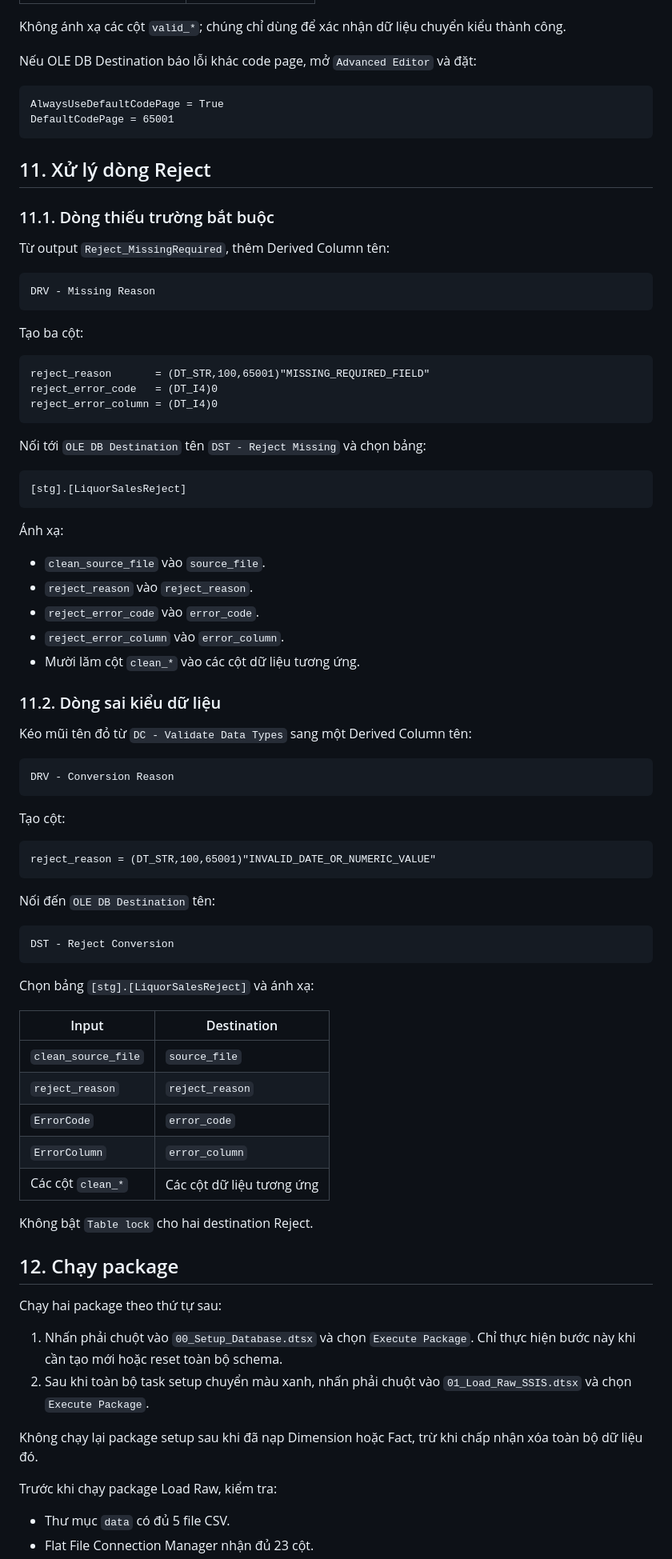
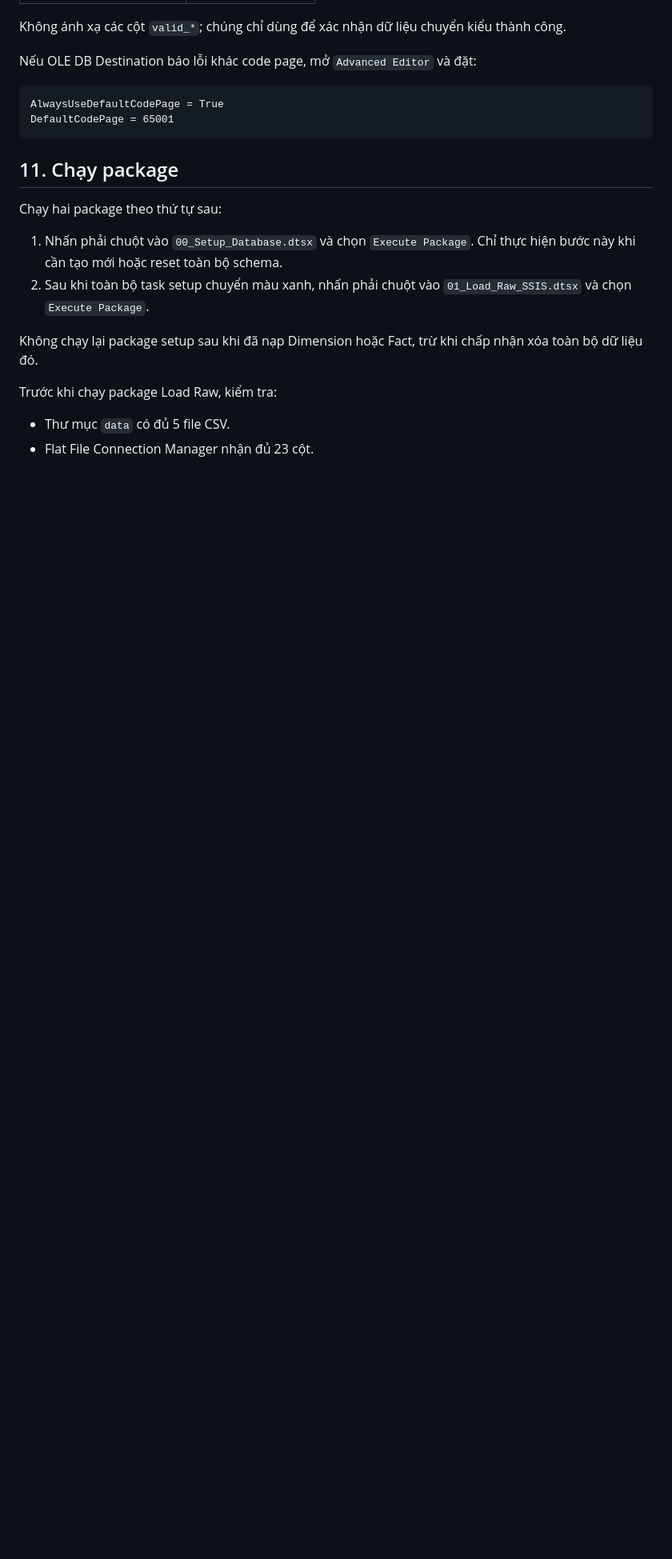
Before and after one commit to phud774/IS217.R11, a Markdown page: HUONG_DAN_SSIS_CLEAN_VA_LOAD_RAW.md, the part around one of its changes. Shown at 80% size. Drawn GitHub-style; blank space fills up the shorter version.

Commit message:
simplify SSIS guide by removing reject flow

````diff
--- a/HUONG_DAN_SSIS_CLEAN_VA_LOAD_RAW.md
+++ b/HUONG_DAN_SSIS_CLEAN_VA_LOAD_RAW.md
@@ -1109,71 +1006,7 @@ AlwaysUseDefaultCodePage = True
 DefaultCodePage = 65001
 ```
 
-## 11. Xử lý dòng Reject
-
-### 11.1. Dòng thiếu trường bắt buộc
-
-Từ output `Reject_MissingRequired`, thêm Derived Column tên:
-
-```text
-DRV - Missing Reason
-```
-
-Tạo ba cột:
-
-```text
-reject_reason       = (DT_STR,100,65001)"MISSING_REQUIRED_FIELD"
-reject_error_code   = (DT_I4)0
-reject_error_column = (DT_I4)0
-```
-
-Nối tới `OLE DB Destination` tên `DST - Reject Missing` và chọn bảng:
-
-```text
-[stg].[LiquorSalesReject]
-```
-
-Ánh xạ:
-
-- `clean_source_file` vào `source_file`.
-- `reject_reason` vào `reject_reason`.
-- `reject_error_code` vào `error_code`.
-- `reject_error_column` vào `error_column`.
-- Mười lăm cột `clean_*` vào các cột dữ liệu tương ứng.
-
-### 11.2. Dòng sai kiểu dữ liệu
-
-Kéo mũi tên đỏ từ `DC - Validate Data Types` sang một Derived Column tên:
-
-```text
-DRV - Conversion Reason
-```
-
-Tạo cột:
-
-```text
-reject_reason = (DT_STR,100,65001)"INVALID_DATE_OR_NUMERIC_VALUE"
-```
-
-Nối đến `OLE DB Destination` tên:
-
-```text
-DST - Reject Conversion
-```
-
-Chọn bảng `[stg].[LiquorSalesReject]` và ánh xạ:
-
-| Input | Destination |
-|---|---|
-| `clean_source_file` | `source_file` |
-| `reject_reason` | `reject_reason` |
-| `ErrorCode` | `error_code` |
-| `ErrorColumn` | `error_column` |
-| Các cột `clean_*` | Các cột dữ liệu tương ứng |
-
-Không bật `Table lock` cho hai destination Reject.
-
-## 12. Chạy package
+## 11. Chạy package
 
 Chạy hai package theo thứ tự sau:
 
````
Also changed, not shown: other parts of HUONG_DAN_SSIS_CLEAN_VA_LOAD_RAW.md (+31 -138 lines).
